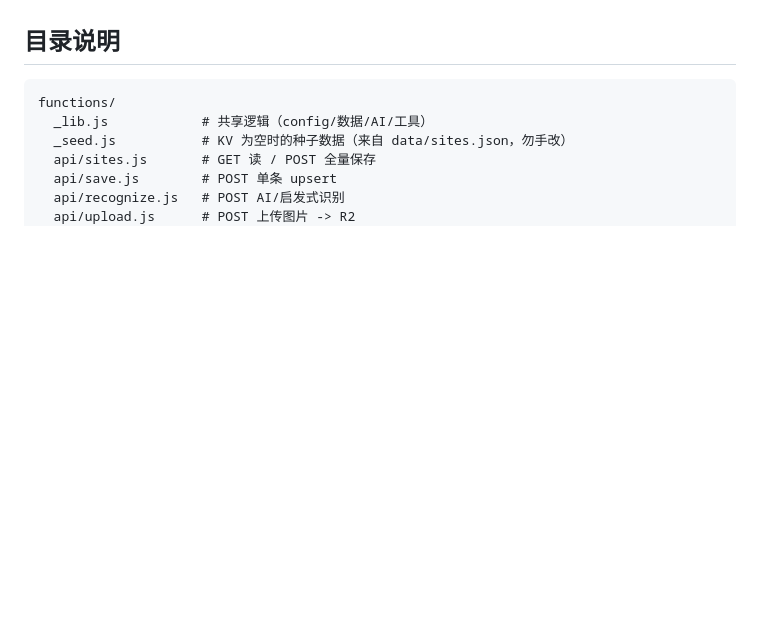
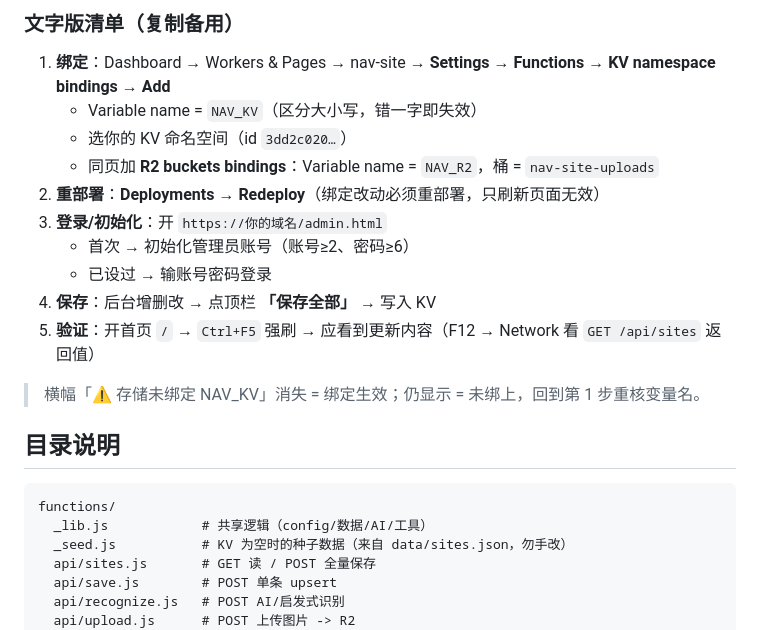
Before and after one commit to xiaowen007/nav-site, a Markdown page: CLOUDFLARE.md, the part around one of its changes. Drawn GitHub-style; blank space fills up the shorter version.

````diff
--- a/CLOUDFLARE.md
+++ b/CLOUDFLARE.md
@@ -187,3 +215,18 @@ npm run dev:cf     # npx wrangler pages dev .  （KV/R2 用本地模拟存储）
+### 文字版清单（复制备用）
+
+1. **绑定**：Dashboard → Workers & Pages → nav-site → **Settings → Functions → KV namespace bindings → Add**
+   - Variable name = `NAV_KV`（区分大小写，错一字即失效）
+   - 选你的 KV 命名空间（id `3dd2c020…`）
+   - 同页加 **R2 buckets bindings**：Variable name = `NAV_R2`，桶 = `nav-site-uploads`
+2. **重部署**：**Deployments → Redeploy**（绑定改动必须重部署，只刷新页面无效）
+3. **登录/初始化**：开 `https://你的域名/admin.html`
+   - 首次 → 初始化管理员账号（账号≥2、密码≥6）
+   - 已设过 → 输账号密码登录
+4. **保存**：后台增删改 → 点顶栏 **「保存全部」** → 写入 KV
+5. **验证**：开首页 `/` → `Ctrl+F5` 强刷 → 应看到更新内容（F12 → Network 看 `GET /api/sites` 返回值）
+
+> 横幅「⚠️ 存储未绑定 NAV_KV」消失 = 绑定生效；仍显示 = 未绑上，回到第 1 步重核变量名。
+
 ## 目录说明
 
 ```
````
Also changed, not shown: other parts of CLOUDFLARE.md (+28 -0 lines).
